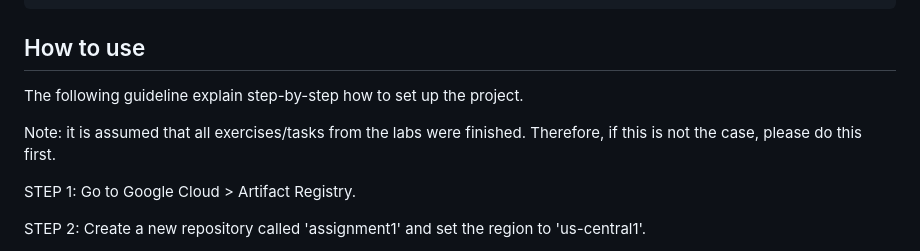
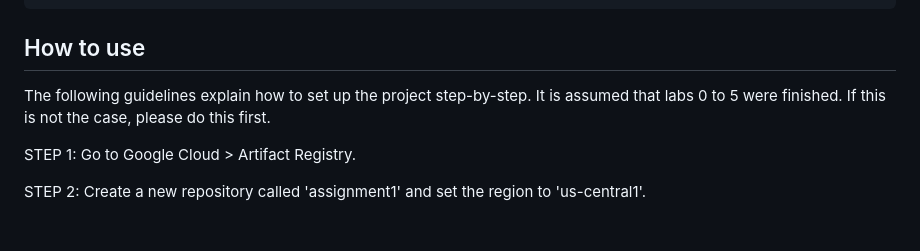
Before and after one commit to QuintineSol/DataEngineering, a Markdown page: README.md, the part around one of its changes. Rendered like a GitHub page; blank space fills up the shorter version.

```diff
--- a/README.md
+++ b/README.md
@@ -55,9 +55,7 @@ This repository has the following structure:
 
 ## How to use
 
-The following guideline explain step-by-step how to set up the project.
-
-Note: it is assumed that all exercises/tasks from the labs were finished. Therefore, if this is not the case, please do this first.
+The following guidelines explain how to set up the project step-by-step. It is assumed that labs 0 to 5 were finished. If this is not the case, please do this first.
 
 STEP 1: Go to Google Cloud > Artifact Registry.
 
```
Also changed, not shown: other parts of README.md (+8 -6 lines).
